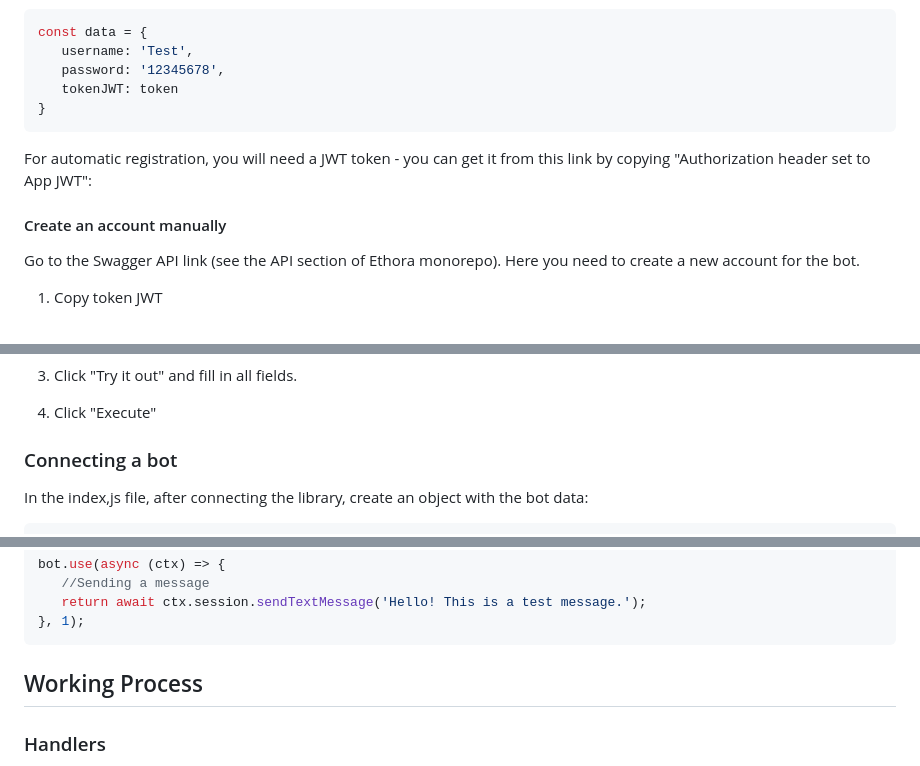
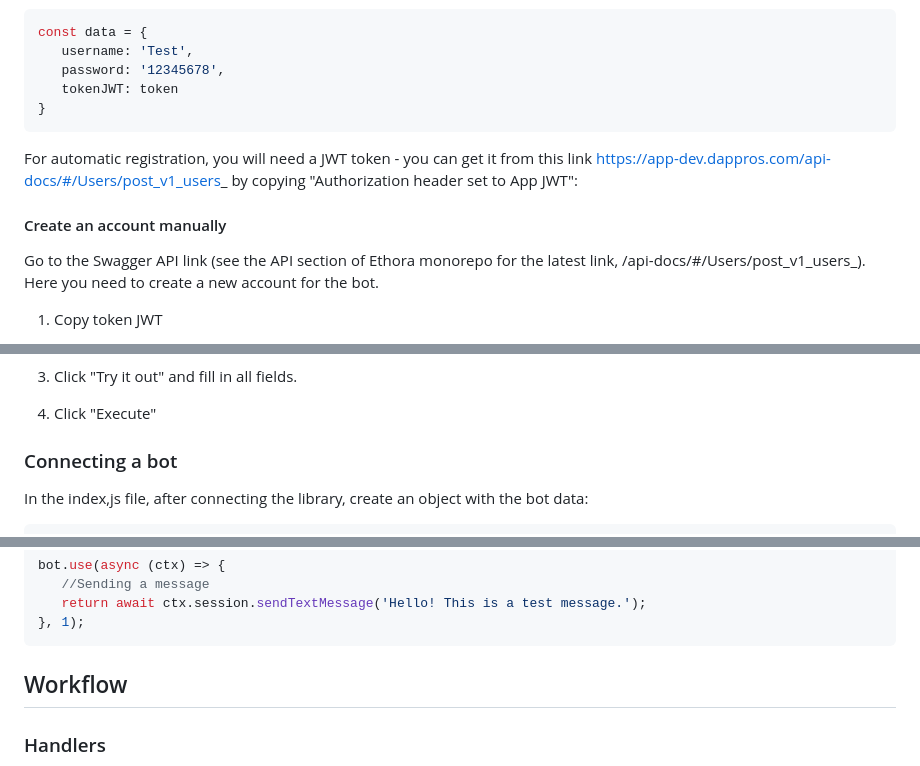
Before and after one commit to dappros/ethora, a Markdown page: bots/README.md, 3 parts joined by grey strips. GitHub-like rendering.

````diff
--- a/bots/README.md
+++ b/bots/README.md
@@ -64,12 +64,12 @@ const data = {
 }
 ```
 
-For automatic registration, you will need a JWT token - you can get it from this link by copying "Authorization header set to App JWT":
+For automatic registration, you will need a JWT token - you can get it from this link https://app-dev.dappros.com/api-docs/#/Users/post_v1_users_ by copying "Authorization header set to App JWT":
 
 
 #### Create an account manually
 
-Go to the Swagger API link (see the API section of Ethora monorepo). Here you need to create a new account for the bot.
+Go to the Swagger API link (see the API section of Ethora monorepo for the latest link, /api-docs/#/Users/post_v1_users_). Here you need to create a new account for the bot.
 
 1. Copy token JWT
 
@@ -77,7 +83,7 @@ Go to the Swagger API link (see the API section of Ethora monorepo). Here you ne
 
 3. Click "Try it out" and fill in all fields.
 
-5. Click "Execute"
+4. Click "Execute"
 
 ### Connecting a bot
 In the index,js file, after connecting the library, create an object with the bot data:
@@ -123,7 +129,7 @@ bot.use(async (ctx) => {
 }, 1);
 ```
 
-## Working Process
+## Workflow
 
 ### Handlers
 There are handlers you need to create for specific functions that you can use at will - for example, presence in the framework.
````
Also changed, not shown: other parts of bots/README.md (+19 -3 lines).
